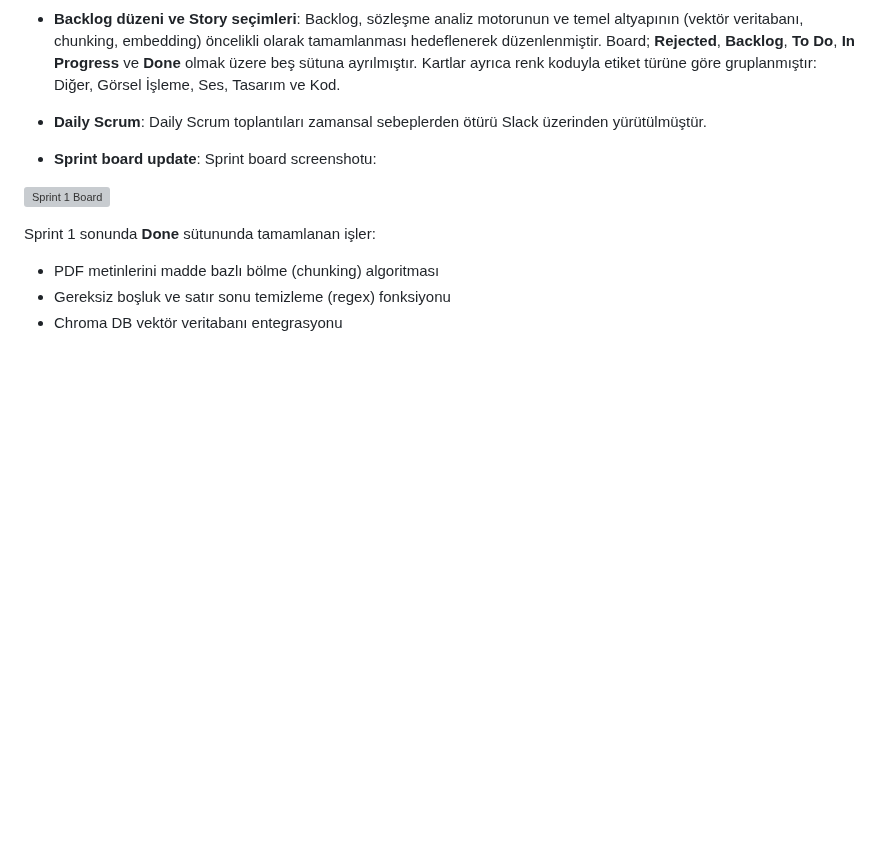
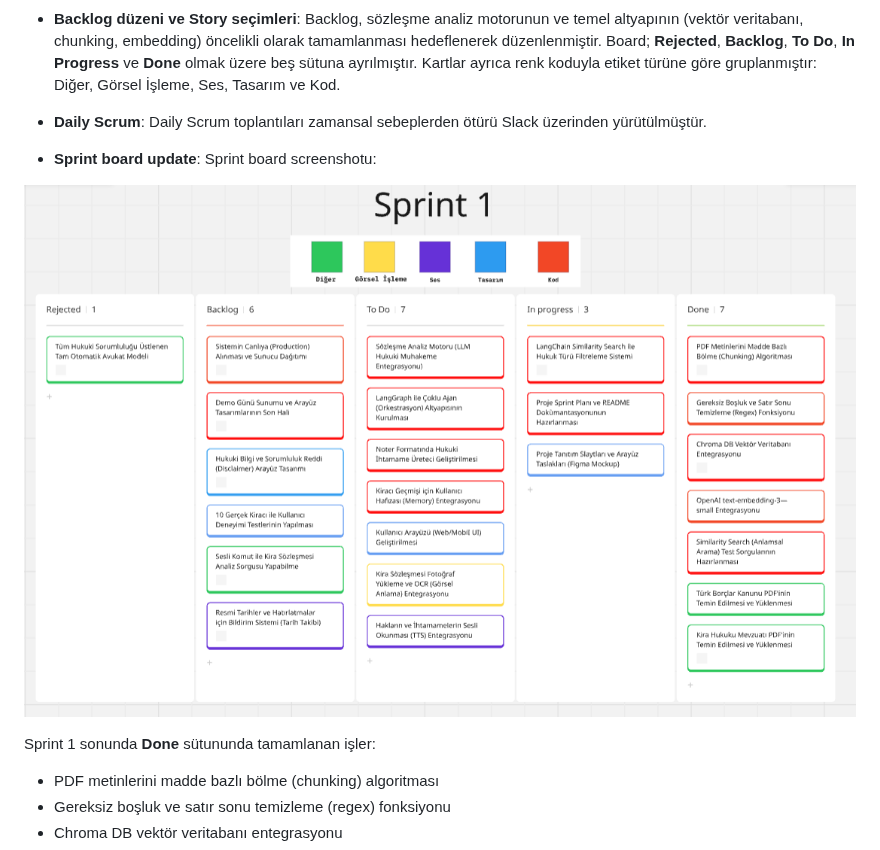
Before and after one commit to ramazankrklnc/YZTA_Bootcamp_310, a Markdown page: README.md, the part around the change. GitHub-like rendering; blank space fills up the shorter version; grey boxes are pictures that could not be loaded.

Commit message:
Fix image path for Sprint 1 Board
Updated image path for Sprint 1 Board in README.

```diff
--- a/README.md
+++ b/README.md
@@ -53,7 +53,7 @@ HakkımVar, Türkiye'de kirada oturan 40 milyonun üzerindeki kiracının kira s
 
 - **Sprint board update**: Sprint board screenshotu:
 
-![Sprint 1 Board](ProjectManagement/Sprint1Documents/sprint1_board.png)
+![Sprint 1 Board](sprint1_board.png)
 
   Sprint 1 sonunda **Done** sütununda tamamlanan işler:
   - PDF metinlerini madde bazlı bölme (chunking) algoritması
```
